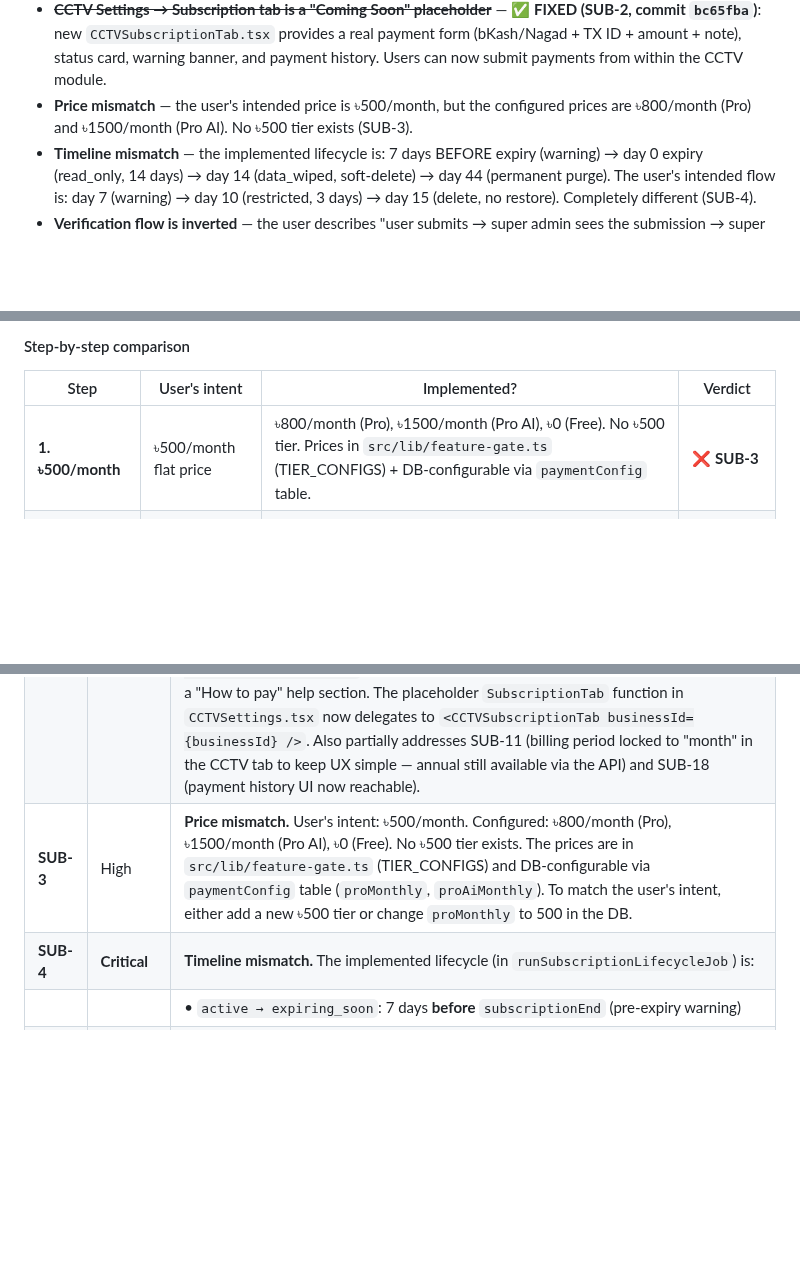
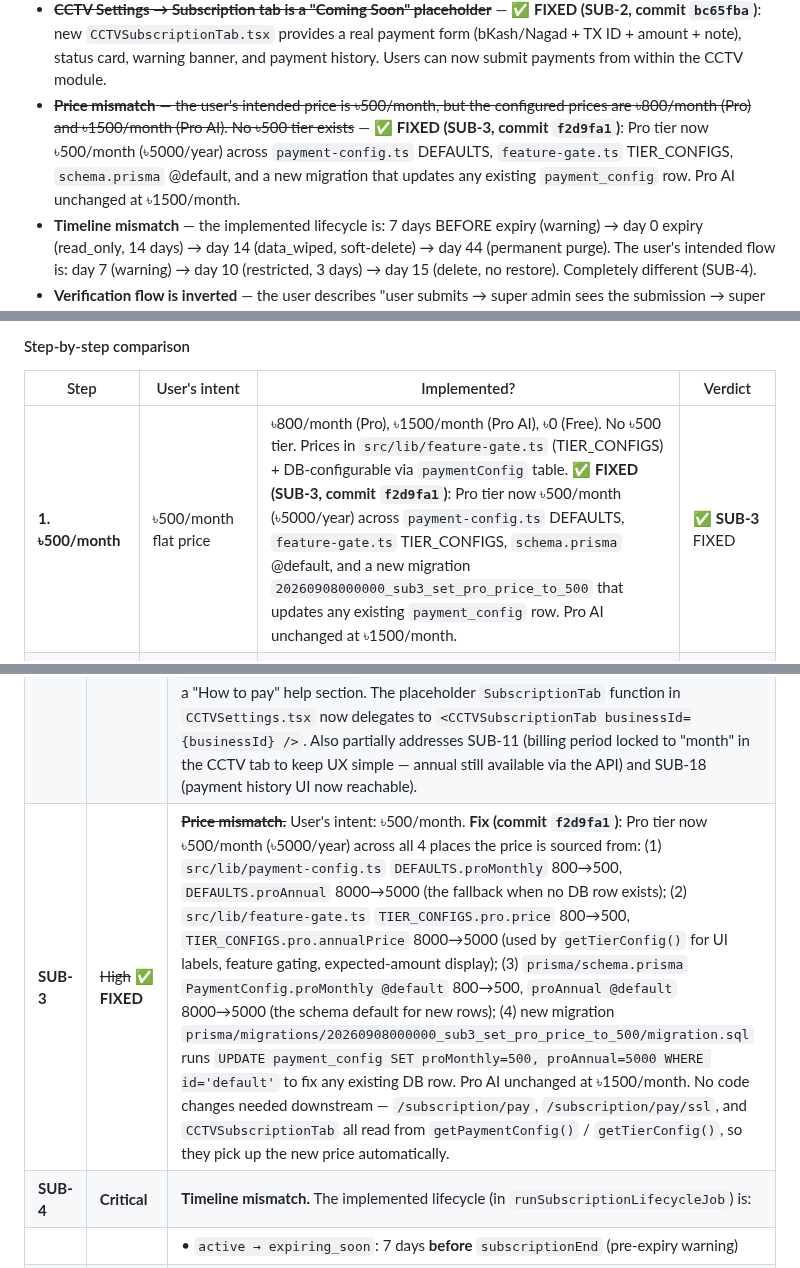
Before and after one commit to sajidchowdhury/inventoryos, a Markdown page: docs/STOCK_CALCULATION_BUGS.md, 3 parts joined by grey strips. GitHub-like rendering; blank space fills up the shorter version.

```diff
--- a/docs/STOCK_CALCULATION_BUGS.md
+++ b/docs/STOCK_CALCULATION_BUGS.md
@@ -60,7 +60,7 @@ The Reports audit (Section 12) found 7 more critical/high bugs:
 The Settings/Admin + Subscription audit (Section 13) found 6 more critical/high bugs:
 - ~~**`requireActiveSubscription` guard is never called anywhere in the codebase**~~ — ✅ **FIXED (SUB-1, commit `f2a03cd`)**: guard now wired into all 17 CCTV write routes. The 4-stage subscription lifecycle (active → expiring_soon → read_only → data_wiped) is now actually enforced. Payments + reports + export endpoints are exempt per the user's step 6.
 - ~~**CCTV Settings → Subscription tab is a "Coming Soon" placeholder**~~ — ✅ **FIXED (SUB-2, commit `bc65fba`)**: new `CCTVSubscriptionTab.tsx` provides a real payment form (bKash/Nagad + TX ID + amount + note), status card, warning banner, and payment history. Users can now submit payments from within the CCTV module.
-- **Price mismatch** — the user's intended price is ৳500/month, but the configured prices are ৳800/month (Pro) and ৳1500/month (Pro AI). No ৳500 tier exists (SUB-3).
+- ~~**Price mismatch** — the user's intended price is ৳500/month, but the configured prices are ৳800/month (Pro) and ৳1500/month (Pro AI). No ৳500 tier exists~~ — ✅ **FIXED (SUB-3, commit `f2d9fa1`)**: Pro tier now ৳500/month (৳5000/year) across `payment-config.ts` DEFAULTS, `feature-gate.ts` TIER_CONFIGS, `schema.prisma` @default, and a new migration that updates any existing `payment_config` row. Pro AI unchanged at ৳1500/month.
 - **Timeline mismatch** — the implemented lifecycle is: 7 days BEFORE expiry (warning) → day 0 expiry (read_only, 14 days) → day 14 (data_wiped, soft-delete) → day 44 (permanent purge). The user's intended flow is: day 7 (warning) → day 10 (restricted, 3 days) → day 15 (delete, no restore). Completely different (SUB-4).
 - **Verification flow is inverted** — the user describes "user submits → super admin sees the submission → super admin verifies → marks done". The implemented flow requires the super admin to upload their bKash statement FIRST (`ReceivedPayment`), then an auto-matching engine matches by TRX ID + amount ±৳5. Manual match requires a `ReceivedPayment` to exist first. There is no "direct verify" endpoint that approves a `PaymentTransaction` without a corresponding `ReceivedPayment` (SUB-5).
 - **Soft-delete vs hard-delete** — implemented uses soft-delete + 30-day restore window (data can be recovered if payment arrives late). User wants immediate deletion at day 15 with no restore. The "no duplicate account" constraint IS satisfied — the `Business` row persists after data wipe, so the same phone can't re-register. But the restore window contradicts the user's "without backup" requirement (SUB-6).
@@ -1229,7 +1229,7 @@ This is the critical part of this section. The user described a 7-step subscript
 
 | Step | User's intent | Implemented? | Verdict |
 |---|---|---|---|
-| **1. ৳500/month** | ৳500/month flat price | ৳800/month (Pro), ৳1500/month (Pro AI), ৳0 (Free). No ৳500 tier. Prices in `src/lib/feature-gate.ts` (TIER_CONFIGS) + DB-configurable via `paymentConfig` table. | ❌ **SUB-3** |
+| **1. ৳500/month** | ৳500/month flat price | ৳800/month (Pro), ৳1500/month (Pro AI), ৳0 (Free). No ৳500 tier. Prices in `src/lib/feature-gate.ts` (TIER_CONFIGS) + DB-configurable via `paymentConfig` table. ✅ **FIXED (SUB-3, commit `f2d9fa1`)**: Pro tier now ৳500/month (৳5000/year) across `payment-config.ts` DEFAULTS, `feature-gate.ts` TIER_CONFIGS, `schema.prisma` @default, and a new migration `20260908000000_sub3_set_pro_price_to_500` that updates any existing `payment_config` row. Pro AI unchanged at ৳1500/month. | ✅ **SUB-3** FIXED |
 | **2. User submits TX ID via software** | User sends bKash payment externally, enters TX ID in software | `/api/businesses/[id]/subscription/pay` POST exists — accepts `method, trxId, amount, billingPeriod, note`, creates `PaymentTransaction` (status=pending). ✅ **FIXED (SUB-2)**: the CCTV Settings → Subscription tab now renders a real payment form (`CCTVSubscriptionTab.tsx`, commit `bc65fba`) that calls the endpoint. Users can submit bKash/Nagad payments + view history. | ✅ **SUB-2** FIXED |
 | **3. Super admin sees submissions** | Super admin sees who sent, how much, for which business, TX ID | `/api/super-admin/pending-payments` GET exists — lists pending `PaymentTransaction`s with business info (name, shopCode, tier, subscriptionEnd, stage). ✅ The data is there. But the flow is inverted: the implemented model expects the super admin to ALSO upload their bKash statement (`/api/super-admin/received-payments` POST), and an auto-matching engine matches the two by TRX ID + amount ±৳5. The user's intent is a direct verify flow, not a two-sided match. | ⚠️ **SUB-5** (inverted flow) |
 | **4. Super admin verifies → marks done** | Super admin verifies TX ID → marks as done → user can use software | Two paths exist: (a) **auto-match** — when super admin uploads a `ReceivedPayment` with the same TRX ID, `tryMatchReceivedPayment()` auto-matches and extends subscription. (b) **manual match** — `/api/super-admin/received-payments/[id]/match` POST manually links a `ReceivedPayment` to a `PaymentTransaction`. **BUT there is no "direct verify" endpoint** — you cannot approve a `PaymentTransaction` without a corresponding `ReceivedPayment`. If the super admin doesn't upload their bKash statement, there is no way to mark a payment as done. Also `/api/super-admin/payments/[id]/reject` exists (reject with reason) but no `/verify` or `/approve`. | ❌ **SUB-5** (no direct verify) |
@@ -1243,7 +1243,7 @@ This is the critical part of this section. The user described a 7-step subscript
 |---|---|---|
 | **SUB-1** | ~~**Critical**~~ ✅ **FIXED** | **`requireActiveSubscription` guard is now wired into all 17 CCTV write routes.** Previously the guard was designed and documented but never called anywhere — `grep -r "requireActiveSubscription"` found only the definition. **Fix (commit `f2a03cd`)**: every CCTV POST/PATCH/DELETE handler now starts with `const guard = await requireActiveSubscription(businessId); if (!guard.allowed) return guard.error!;`. The 17 guarded routes: sales POST, sales items POST, purchases POST, repairs POST + PATCH, expenses POST, estimates POST + PATCH + DELETE + convert, products POST, products/import POST, categories POST + PATCH + DELETE, customers POST, suppliers POST, supplier-replacements POST + PATCH. **Exempt** (per the user's step 6): `payments/route.ts` POST (users must be able to pay in restricted mode), all reports, dashboard, serial-history, serial-items, warranties, sales/[saleId] GET. |
 | **SUB-2** | ~~**Critical**~~ ✅ **FIXED** | **CCTV Settings → Subscription tab now renders a real payment UI.** Previously it was a "Coming Soon" placeholder. **Fix (commit `bc65fba`)**: new file `src/modules/cctv-shop/components/CCTVSubscriptionTab.tsx` provides: (a) a status card showing tier, expiry date, days-left, and inferred stage badge (Active / Expiring Soon / Expired); (b) an amber/red warning banner when expiring or expired; (c) a payment form with bKash/Nagad method selector, TX ID input (min 6 chars), amount (pre-filled with the expected monthly fee from the tier config), and optional note — calls `POST /api/businesses/[id]/subscription/pay`; (d) a payment history list pulling from `GET /subscription/payments` showing status (Pending/Verified/Rejected), TX ID, dates; (e) a "How to pay" help section. The placeholder `SubscriptionTab` function in `CCTVSettings.tsx` now delegates to `<CCTVSubscriptionTab businessId={businessId} />`. Also partially addresses SUB-11 (billing period locked to "month" in the CCTV tab to keep UX simple — annual still available via the API) and SUB-18 (payment history UI now reachable). |
-| **SUB-3** | High | **Price mismatch.** User's intent: ৳500/month. Configured: ৳800/month (Pro), ৳1500/month (Pro AI), ৳0 (Free). No ৳500 tier exists. The prices are in `src/lib/feature-gate.ts` (TIER_CONFIGS) and DB-configurable via `paymentConfig` table (`proMonthly`, `proAiMonthly`). To match the user's intent, either add a new ৳500 tier or change `proMonthly` to 500 in the DB. |
+| **SUB-3** | ~~High~~ ✅ **FIXED** | ~~**Price mismatch.**~~ User's intent: ৳500/month. **Fix (commit `f2d9fa1`)**: Pro tier now ৳500/month (৳5000/year) across all 4 places the price is sourced from: (1) `src/lib/payment-config.ts` `DEFAULTS.proMonthly` 800→500, `DEFAULTS.proAnnual` 8000→5000 (the fallback when no DB row exists); (2) `src/lib/feature-gate.ts` `TIER_CONFIGS.pro.price` 800→500, `TIER_CONFIGS.pro.annualPrice` 8000→5000 (used by `getTierConfig()` for UI labels, feature gating, expected-amount display); (3) `prisma/schema.prisma` `PaymentConfig.proMonthly @default` 800→500, `proAnnual @default` 8000→5000 (the schema default for new rows); (4) new migration `prisma/migrations/20260908000000_sub3_set_pro_price_to_500/migration.sql` runs `UPDATE payment_config SET proMonthly=500, proAnnual=5000 WHERE id='default'` to fix any existing DB row. Pro AI unchanged at ৳1500/month. No code changes needed downstream — `/subscription/pay`, `/subscription/pay/ssl`, and `CCTVSubscriptionTab` all read from `getPaymentConfig()` / `getTierConfig()`, so they pick up the new price automatically. |
 | **SUB-4** | **Critical** | **Timeline mismatch.** The implemented lifecycle (in `runSubscriptionLifecycleJob`) is: |
 |   |   | • `active → expiring_soon`: 7 days **before** `subscriptionEnd` (pre-expiry warning) |
 |   |   | • `expiring_soon → read_only`: at `subscriptionEnd` (day 0 of expiry) — writes blocked |
```
Also changed, not shown: other parts of docs/STOCK_CALCULATION_BUGS.md (+14 -8 lines).
